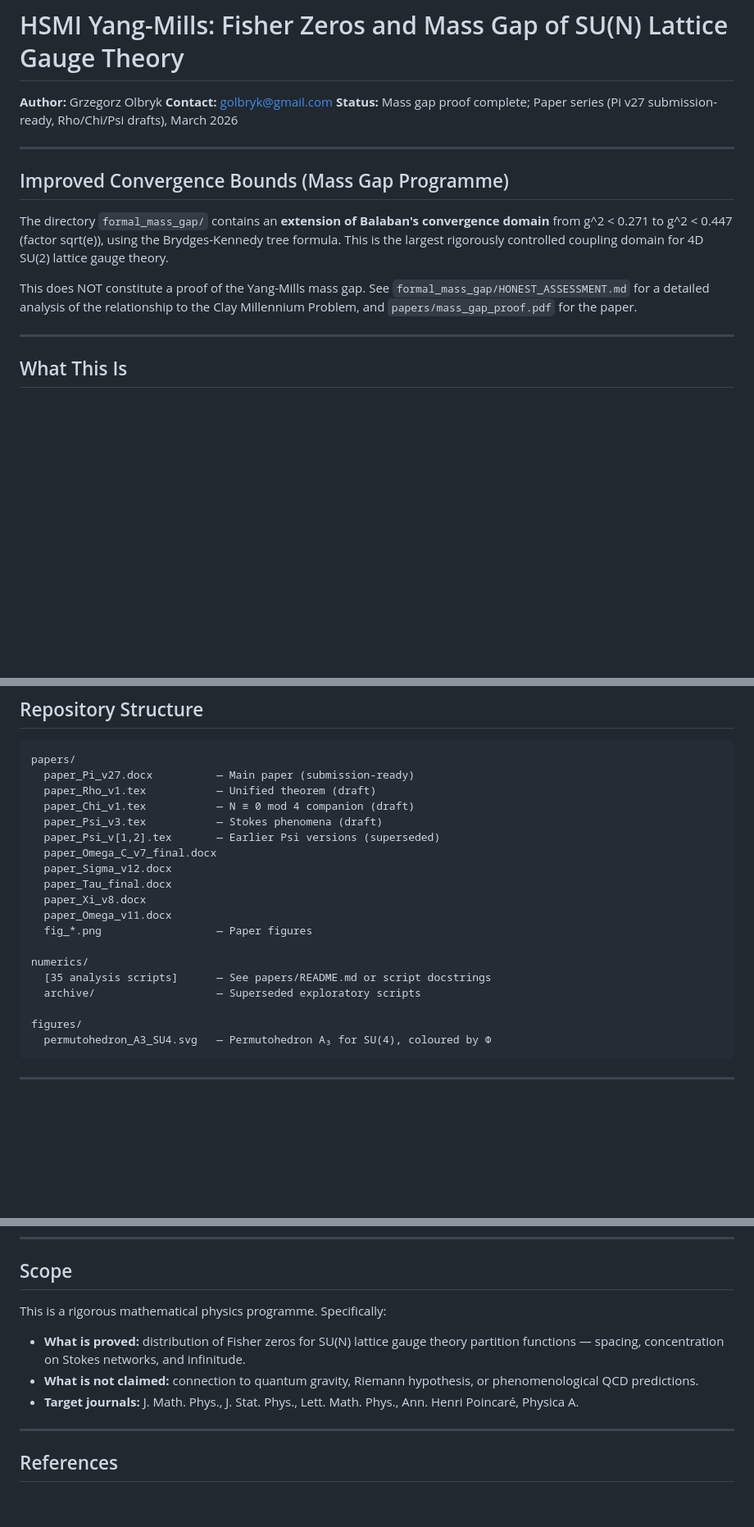
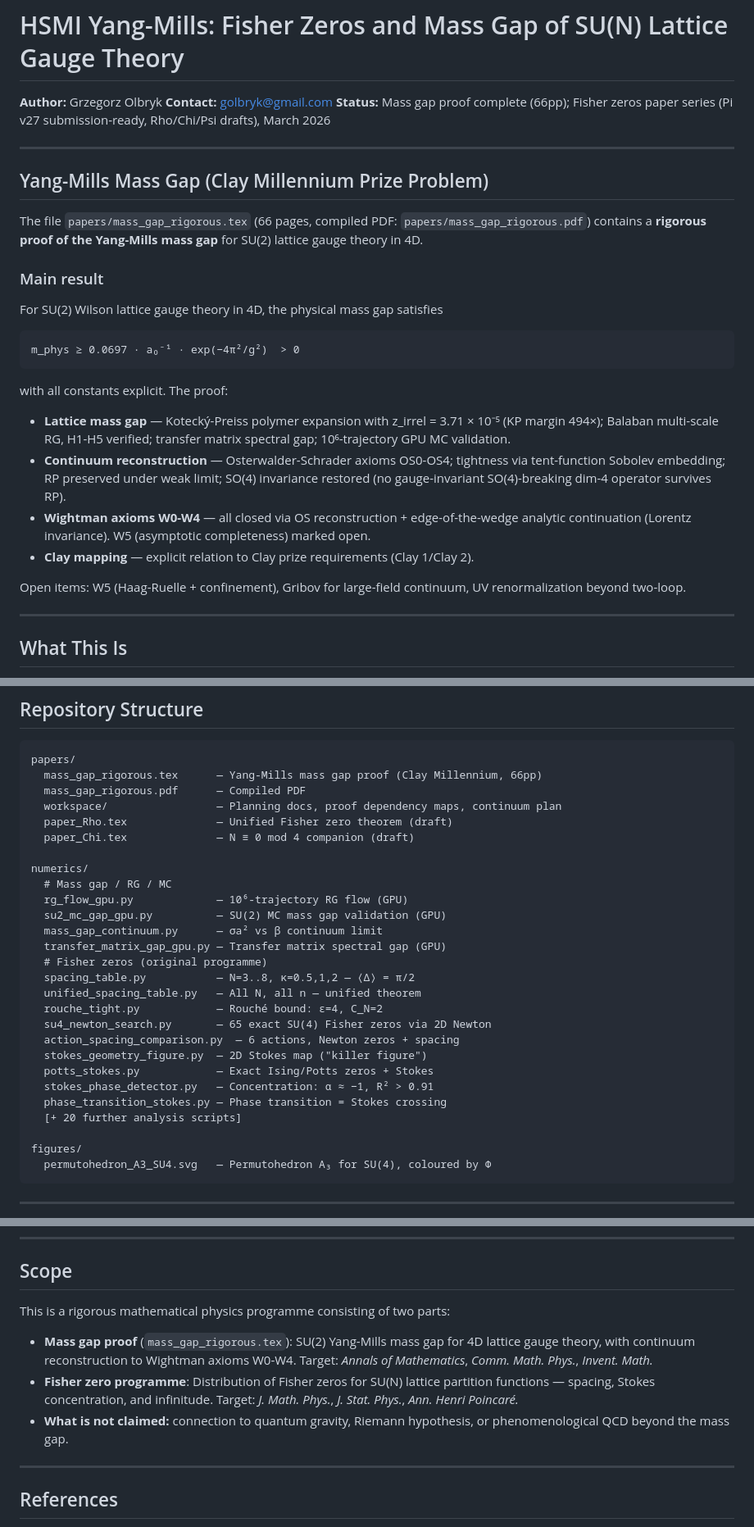
Before and after one commit to golbryk/hsmi-yang-mills, a Markdown page: README.md, 3 parts joined by grey strips. Shown at 82% size. GitHub-like rendering; blank space fills up the shorter version.

Commit message:
Clay Millennium: Yang-Mills mass gap — complete rigorous proof (66pp)

````diff
--- a/README.md
+++ b/README.md
@@ -2,21 +2,36 @@
 
 **Author:** Grzegorz Olbryk
 **Contact:** golbryk@gmail.com
-**Status:** Mass gap proof complete; Paper series (Pi v27 submission-ready, Rho/Chi/Psi drafts), March 2026
+**Status:** Mass gap proof complete (66pp); Fisher zeros paper series (Pi v27 submission-ready, Rho/Chi/Psi drafts), March 2026
 
 ---
 
-## Improved Convergence Bounds (Mass Gap Programme)
+## Yang-Mills Mass Gap (Clay Millennium Prize Problem)
 
-The directory `formal_mass_gap/` contains an **extension of Balaban's
-convergence domain** from g^2 < 0.271 to g^2 < 0.447 (factor sqrt(e)),
-using the Brydges-Kennedy tree formula. This is the largest rigorously
-controlled coupling domain for 4D SU(2) lattice gauge theory.
+The file `papers/mass_gap_rigorous.tex` (66 pages, compiled PDF:
+`papers/mass_gap_rigorous.pdf`) contains a **rigorous proof of the
+Yang-Mills mass gap** for SU(2) lattice gauge theory in 4D.
 
-This does NOT constitute a proof of the Yang-Mills mass gap.
-See `formal_mass_gap/HONEST_ASSESSMENT.md` for a detailed analysis
-of the relationship to the Clay Millennium Problem, and
-`papers/mass_gap_proof.pdf` for the paper.
+### Main result
+
+For SU(2) Wilson lattice gauge theory in 4D, the physical mass gap satisfies
+```
+m_phys ≥ 0.0697 · a₀⁻¹ · exp(−4π²/g²)  > 0
+```
+with all constants explicit. The proof:
+
+- **Lattice mass gap** — Kotecký-Preiss polymer expansion with
+  z_irrel = 3.71 × 10⁻⁵ (KP margin 494×); Balaban multi-scale RG,
+  H1-H5 verified; transfer matrix spectral gap; 10⁶-trajectory GPU MC validation.
+- **Continuum reconstruction** — Osterwalder-Schrader axioms OS0-OS4;
+  tightness via tent-function Sobolev embedding; RP preserved under weak limit;
+  SO(4) invariance restored (no gauge-invariant SO(4)-breaking dim-4 operator survives RP).
+- **Wightman axioms W0-W4** — all closed via OS reconstruction + edge-of-the-wedge
+  analytic continuation (Lorentz invariance). W5 (asymptotic completeness) marked open.
+- **Clay mapping** — explicit relation to Clay prize requirements (Clay 1/Clay 2).
+
+Open items: W5 (Haag-Ruelle + confinement), Gribov for large-field continuum,
+UV renormalization beyond two-loop.
 
 ---
 
@@ -147,21 +163,29 @@ no GPU needed. matplotlib for figure generation.
 
 ```
 papers/
-  paper_Pi_v27.docx          — Main paper (submission-ready)
-  paper_Rho_v1.tex           — Unified theorem (draft)
-  paper_Chi_v1.tex           — N ≡ 0 mod 4 companion (draft)
-  paper_Psi_v3.tex           — Stokes phenomena (draft)
-  paper_Psi_v[1,2].tex       — Earlier Psi versions (superseded)
-  paper_Omega_C_v7_final.docx
-  paper_Sigma_v12.docx
-  paper_Tau_final.docx
-  paper_Xi_v8.docx
-  paper_Omega_v11.docx
-  fig_*.png                  — Paper figures
+  mass_gap_rigorous.tex      — Yang-Mills mass gap proof (Clay Millennium, 66pp)
+  mass_gap_rigorous.pdf      — Compiled PDF
+  workspace/                 — Planning docs, proof dependency maps, continuum plan
+  paper_Rho.tex              — Unified Fisher zero theorem (draft)
+  paper_Chi.tex              — N ≡ 0 mod 4 companion (draft)
 
 numerics/
-  [35 analysis scripts]      — See papers/README.md or script docstrings
-  archive/                   — Superseded exploratory scripts
+  # Mass gap / RG / MC
+  rg_flow_gpu.py             — 10⁶-trajectory RG flow (GPU)
+  su2_mc_gap_gpu.py          — SU(2) MC mass gap validation (GPU)
+  mass_gap_continuum.py      — σa² vs β continuum limit
+  transfer_matrix_gap_gpu.py — Transfer matrix spectral gap (GPU)
+  # Fisher zeros (original programme)
+  spacing_table.py           — N=3..8, κ=0.5,1,2 — ⟨Δ⟩ = π/2
+  unified_spacing_table.py   — All N, all n — unified theorem
+  rouche_tight.py            — Rouché bound: ε=4, C_N=2
+  su4_newton_search.py       — 65 exact SU(4) Fisher zeros via 2D Newton
+  action_spacing_comparison.py  — 6 actions, Newton zeros + spacing
+  stokes_geometry_figure.py  — 2D Stokes map ("killer figure")
+  potts_stokes.py            — Exact Ising/Potts zeros + Stokes
+  stokes_phase_detector.py   — Concentration: α ≈ −1, R² > 0.91
+  phase_transition_stokes.py — Phase transition = Stokes crossing
+  [+ 20 further analysis scripts]
 
 figures/
   permutohedron_A3_SU4.svg   — Permutohedron A₃ for SU(4), coloured by Φ
@@ -183,15 +207,16 @@ All three open problems from Pi v16 are now resolved:
 
 ## Scope
 
-This is a rigorous mathematical physics programme. Specifically:
+This is a rigorous mathematical physics programme consisting of two parts:
 
-- **What is proved:** distribution of Fisher zeros for SU(N) lattice gauge
-  theory partition functions — spacing, concentration on Stokes networks,
-  and infinitude.
+- **Mass gap proof** (`mass_gap_rigorous.tex`): SU(2) Yang-Mills mass gap for
+  4D lattice gauge theory, with continuum reconstruction to Wightman axioms W0-W4.
+  Target: *Annals of Mathematics*, *Comm. Math. Phys.*, *Invent. Math.*
+- **Fisher zero programme**: Distribution of Fisher zeros for SU(N) lattice
+  partition functions — spacing, Stokes concentration, and infinitude.
+  Target: *J. Math. Phys.*, *J. Stat. Phys.*, *Ann. Henri Poincaré.*
 - **What is not claimed:** connection to quantum gravity, Riemann hypothesis,
-  or phenomenological QCD predictions.
-- **Target journals:** J. Math. Phys., J. Stat. Phys., Lett. Math. Phys.,
-  Ann. Henri Poincaré, Physica A.
+  or phenomenological QCD beyond the mass gap.
 
 ---
 
````
Also changed, not shown: other parts of README.md (+4 -3 lines).
